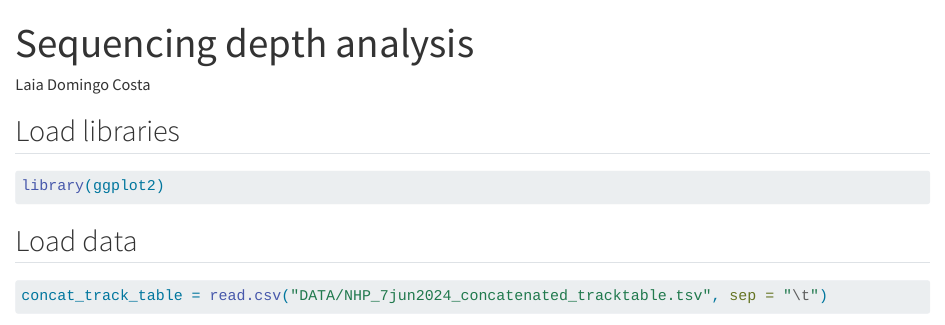
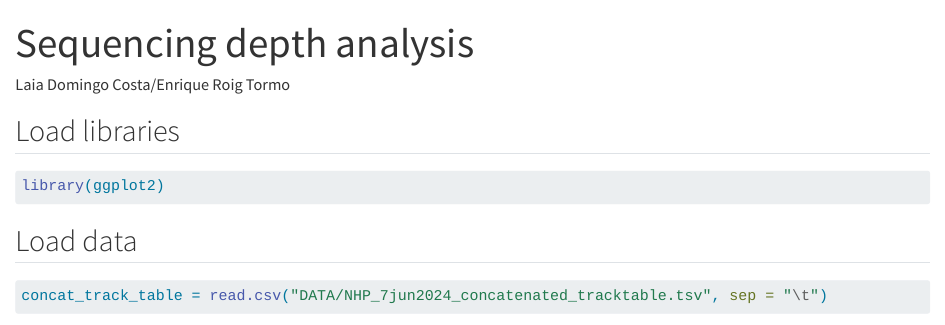
Before and after one commit to LaiaDomingoCosta/NHP_eukaryotic_microbiome, a Quarto document (Analisys_scripts/Sequencing_depth_analysis.qmd): the page in a window 1100 px wide, from its top. Rendered offline with R 4.5, knitr and Pandoc in place of Quarto, with nearby package versions; some code elsewhere in the file could not run offline; long lines of code are wrapped.

Commit message:
Final version

```diff
--- a/Analisys_scripts/Sequencing_depth_analysis.qmd
+++ b/Analisys_scripts/Sequencing_depth_analysis.qmd
@@ -1,6 +1,6 @@
 ---
 title: "Sequencing depth analysis"
-author: "Laia Domingo Costa"
+author: "Laia Domingo Costa/Enrique Roig Tormo"
 format: html
 editor: visual
 ---
```
